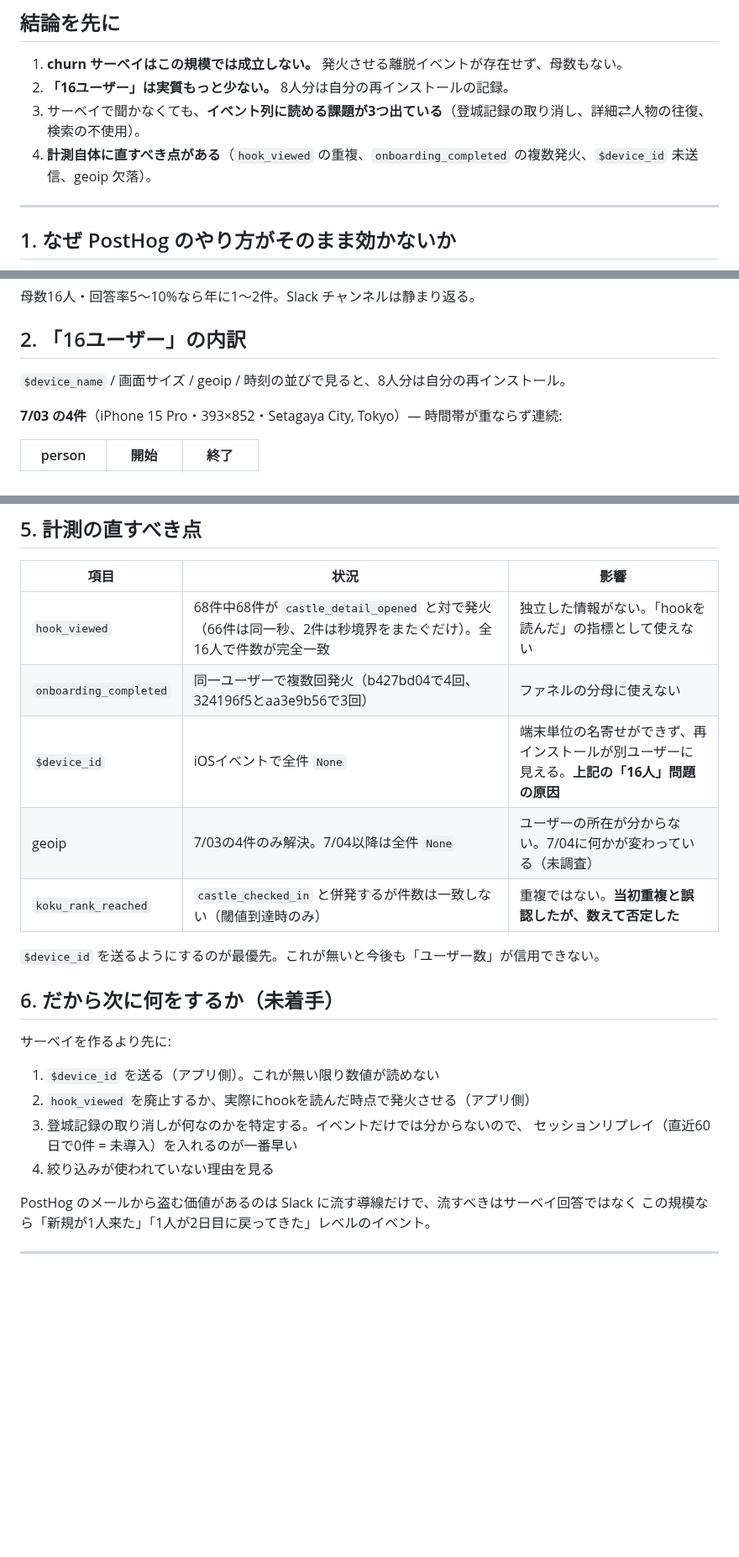
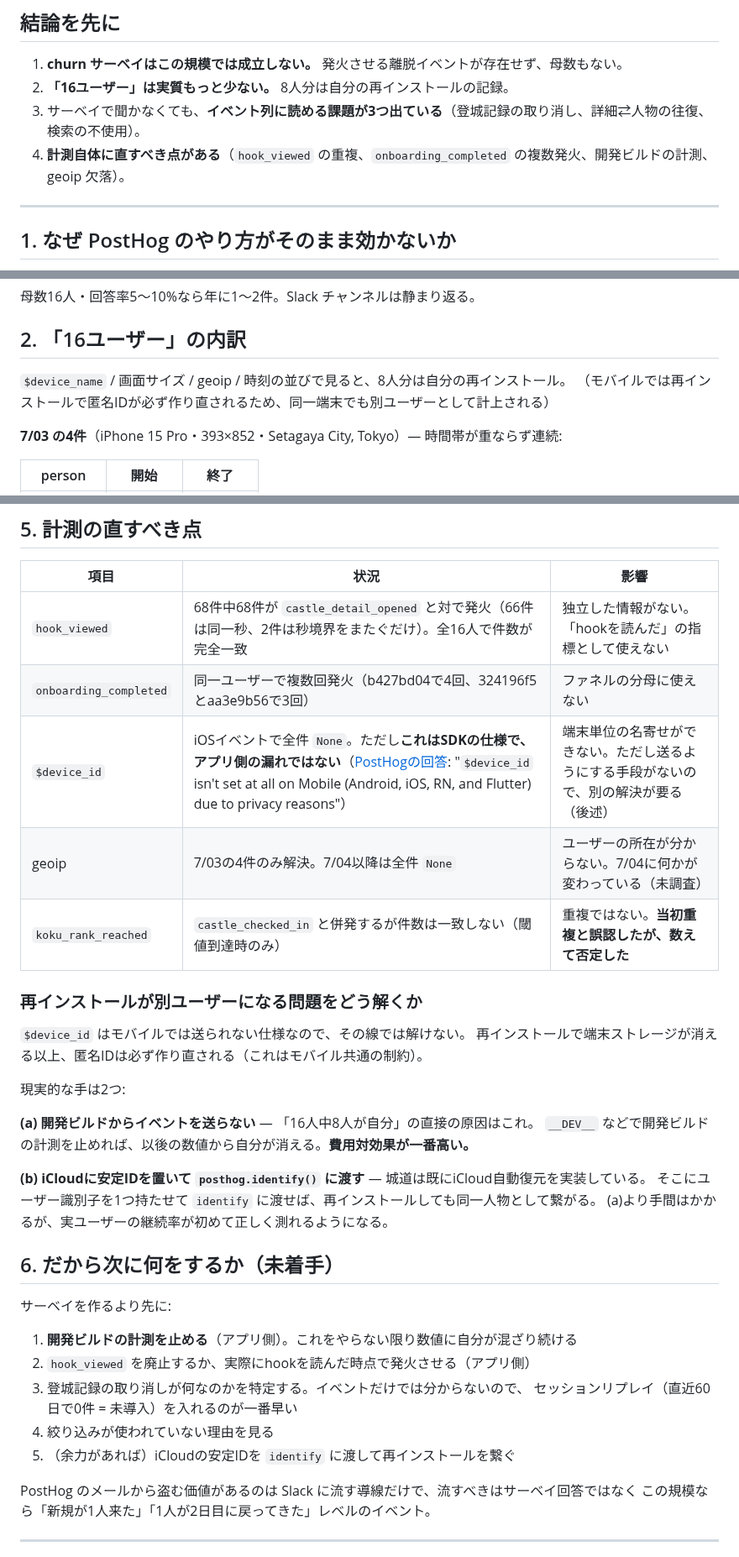
Before and after one commit to katsuhikosakata29-max/shirodo-lp, a Markdown page: docs/POSTHOG_USER_READING.md, 3 parts joined by grey strips. Shown at 84% size. GitHub-like rendering; blank space fills up the shorter version.

Commit message:
docs: $device_idの推奨を訂正（モバイルでは送られない仕様だった）
前コミットで「$device_idを送るのが最優先」と書いたが誤り。PostHogの
モバイルSDK(iOS/Android/RN/Flutter)はプライバシー上の理由で$device_idを
一切送らない仕様で、アプリ側の実装漏れではなかった。

再インストールで端末ストレージが消える以上、匿名IDの作り直しは避けられない。
代わりに以下を推奨に差し替えた:

- 開発ビルドの計測を止める（「16人中8人が自分」の直接の原因。最も費用対効果が高い）
- iCloudに安定IDを置いてidentify()に渡す（実装済みのiCloud自動復元を利用）

Co-Authored-By: Claude Opus 5 <noreply@anthropic.com>
Claude-Session: https://claude.ai/code/session_013GBdrYkfWf2to4uBaWFuqe

```diff
--- a/docs/POSTHOG_USER_READING.md
+++ b/docs/POSTHOG_USER_READING.md
@@ -11,7 +11,7 @@ PostHog の churn サーベイの話（PostHog からのマーケメール: 解
 1. **churn サーベイはこの規模では成立しない。** 発火させる離脱イベントが存在せず、母数もない。
 2. **「16ユーザー」は実質もっと少ない。** 8人分は自分の再インストールの記録。
 3. サーベイで聞かなくても、**イベント列に読める課題が3つ出ている**（登城記録の取り消し、詳細⇄人物の往復、検索の不使用）。
-4. **計測自体に直すべき点がある**（`hook_viewed` の重複、`onboarding_completed` の複数発火、`$device_id` 未送信、geoip 欠落）。
+4. **計測自体に直すべき点がある**（`hook_viewed` の重複、`onboarding_completed` の複数発火、開発ビルドの計測、geoip 欠落）。
 
 ---
 
@@ -35,6 +35,7 @@ PostHog の仕組みは「解約」という**明示的なイベントが発火
 ## 2. 「16ユーザー」の内訳
 
 `$device_name` / 画面サイズ / geoip / 時刻の並びで見ると、8人分は自分の再インストール。
+（モバイルでは再インストールで匿名IDが必ず作り直されるため、同一端末でも別ユーザーとして計上される）
 
 **7/03 の4件**（iPhone 15 Pro・393×852・Setagaya City, Tokyo）— 時間帯が重ならず連続:
 
@@ -155,21 +156,34 @@ PostHog の仕組みは「解約」という**明示的なイベントが発火
 |---|---|---|
 | `hook_viewed` | 68件中68件が `castle_detail_opened` と対で発火（66件は同一秒、2件は秒境界をまたぐだけ）。全16人で件数が完全一致 | 独立した情報がない。「hookを読んだ」の指標として使えない |
 | `onboarding_completed` | 同一ユーザーで複数回発火（b427bd04で4回、324196f5とaa3e9b56で3回） | ファネルの分母に使えない |
-| `$device_id` | iOSイベントで全件 `None` | 端末単位の名寄せができず、再インストールが別ユーザーに見える。**上記の「16人」問題の原因** |
+| `$device_id` | iOSイベントで全件 `None`。ただし**これはSDKの仕様で、アプリ側の漏れではない**（[PostHogの回答](https://posthog.com/questions/react-native-reset): "`$device_id` isn't set at all on Mobile (Android, iOS, RN, and Flutter) due to privacy reasons"） | 端末単位の名寄せができない。ただし送るようにする手段がないので、別の解決が要る（後述） |
 | geoip | 7/03の4件のみ解決。7/04以降は全件 `None` | ユーザーの所在が分からない。7/04に何かが変わっている（未調査） |
 | `koku_rank_reached` | `castle_checked_in` と併発するが件数は一致しない（閾値到達時のみ） | 重複ではない。**当初重複と誤認したが、数えて否定した** |
 
-`$device_id` を送るようにするのが最優先。これが無いと今後も「ユーザー数」が信用できない。
+### 再インストールが別ユーザーになる問題をどう解くか
+
+`$device_id` はモバイルでは送られない仕様なので、その線では解けない。
+再インストールで端末ストレージが消える以上、匿名IDは必ず作り直される（これはモバイル共通の制約）。
+
+現実的な手は2つ:
+
+**(a) 開発ビルドからイベントを送らない** — 「16人中8人が自分」の直接の原因はこれ。
+`__DEV__` などで開発ビルドの計測を止めれば、以後の数値から自分が消える。**費用対効果が一番高い。**
+
+**(b) iCloudに安定IDを置いて `posthog.identify()` に渡す** — 城道は既にiCloud自動復元を実装している。
+そこにユーザー識別子を1つ持たせて `identify` に渡せば、再インストールしても同一人物として繋がる。
+(a)より手間はかかるが、実ユーザーの継続率が初めて正しく測れるようになる。
 
 ## 6. だから次に何をするか（未着手）
 
 サーベイを作るより先に:
 
-1. `$device_id` を送る（アプリ側）。これが無い限り数値が読めない
+1. **開発ビルドの計測を止める**（アプリ側）。これをやらない限り数値に自分が混ざり続ける
 2. `hook_viewed` を廃止するか、実際にhookを読んだ時点で発火させる（アプリ側）
 3. 登城記録の取り消しが何なのかを特定する。イベントだけでは分からないので、
    セッションリプレイ（直近60日で0件 = 未導入）を入れるのが一番早い
 4. 絞り込みが使われていない理由を見る
+5. （余力があれば）iCloudの安定IDを `identify` に渡して再インストールを繋ぐ
 
 PostHog のメールから盗む価値があるのは Slack に流す導線だけで、流すべきはサーベイ回答ではなく
 この規模なら「新規が1人来た」「1人が2日目に戻ってきた」レベルのイベント。
```
